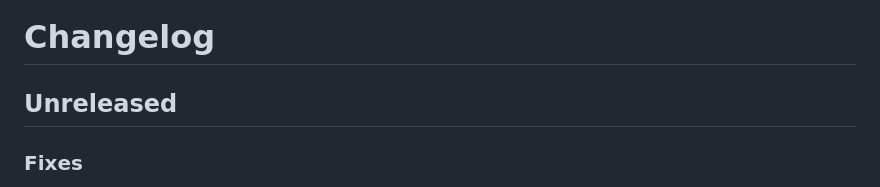
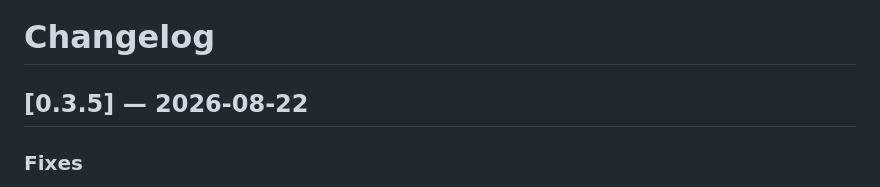
Before and after one commit to Gin-7/dsh-pet-remielle, a Markdown page: CHANGELOG.md, the part around the change. GitHub-like rendering.

Commit message:
chore: CHANGELOG Unreleased 定版为 0.3.5

```diff
--- a/CHANGELOG.md
+++ b/CHANGELOG.md
@@ -1,6 +1,6 @@
 # Changelog
 
-## Unreleased
+## [0.3.5] — 2026-08-22
 
 ### Fixes
 - 一键更新弹窗交互重构：更新中/更新完成改为状态文案（不再渲染不可点击的假按钮）；更新进行中禁止点击弹窗外部关闭（仅 ✕ 可关）；失败回到常规视图并保留重试按钮。
```
